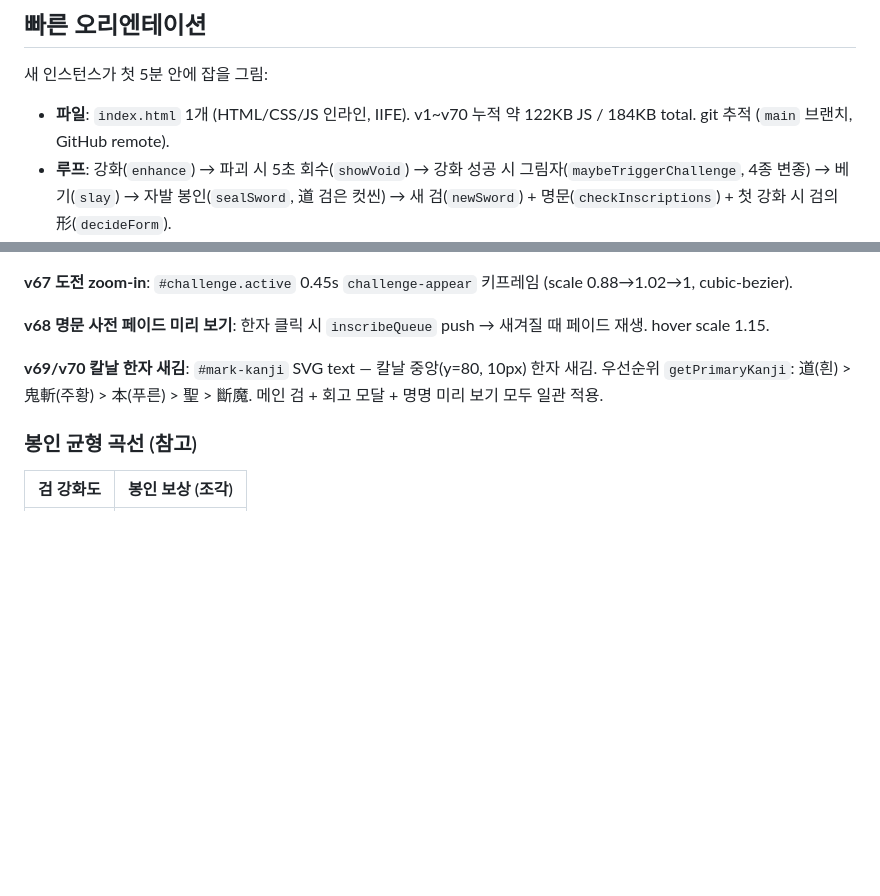
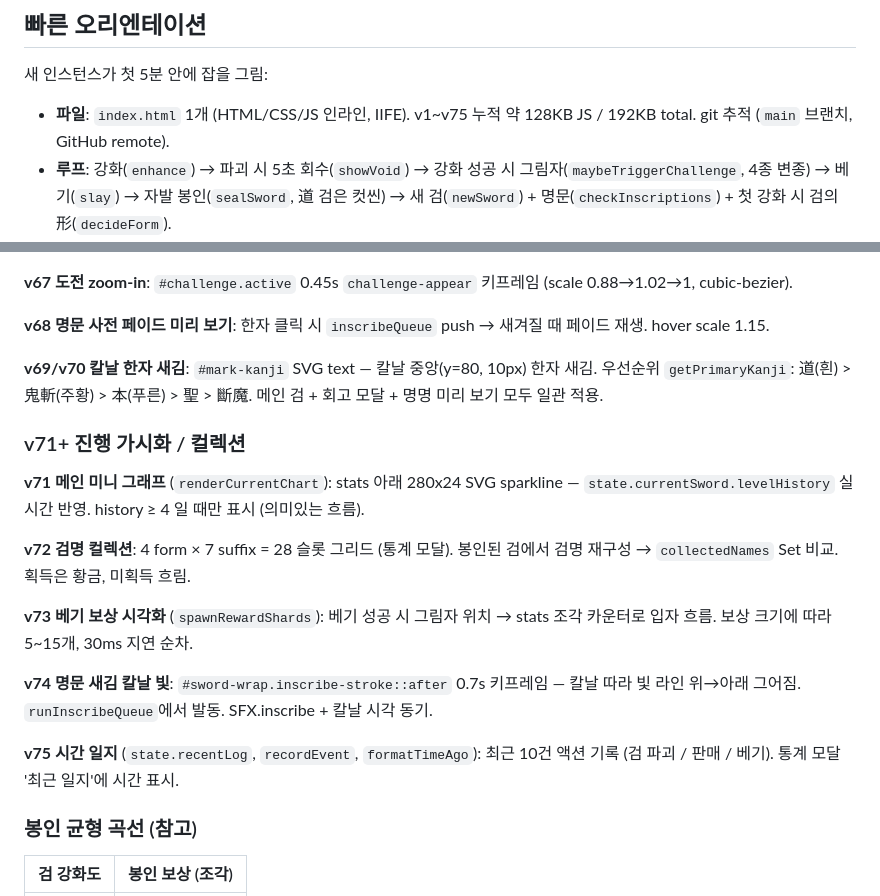
Before and after one commit to ChangSubKwak/my-reinforce-sword, a Markdown page: CLAUDE.md, 2 parts joined by grey strips. GitHub-like rendering; blank space fills up the shorter version.

Commit message:
docs: CLAUDE.md v71~v75 반영
- 파일 크기 갱신 (128KB JS / 192KB total)
- v71~v75 시스템 5개 설명 추가
  (미니그래프/검명컬렉션/보상시각화/칼날빛/시간일지)

🤖 Generated with [Claude Code](https://claude.com/claude-code)

Co-Authored-By: Claude Opus 4.7 (1M context) <noreply@anthropic.com>

```diff
--- a/CLAUDE.md
+++ b/CLAUDE.md
@@ -12,7 +12,7 @@ This file provides guidance to Claude Code (claude.ai/code) when working with co
 
 새 인스턴스가 첫 5분 안에 잡을 그림:
 
-- **파일**: `index.html` 1개 (HTML/CSS/JS 인라인, IIFE). v1~v70 누적 약 122KB JS / 184KB total. git 추적 (`main` 브랜치, GitHub remote).
+- **파일**: `index.html` 1개 (HTML/CSS/JS 인라인, IIFE). v1~v75 누적 약 128KB JS / 192KB total. git 추적 (`main` 브랜치, GitHub remote).
 - **루프**: 강화(`enhance`) → 파괴 시 5초 회수(`showVoid`) → 강화 성공 시 그림자(`maybeTriggerChallenge`, 4종 변종) → 베기(`slay`) → 자발 봉인(`sealSword`, 道 검은 컷씬) → 새 검(`newSword`) + 명문(`checkInscriptions`) + 첫 강화 시 검의 形(`decideForm`).
 - **결정 차원**: 강화 / 방지권 / 회수 / 베기 / 물러남 / 봉인 / 숫돌(砥) / 영석(靈).
 - **상태 진입점**: `let state = {...}` 한 객체. `localStorage['reinforce_sword_v1']`. 음소거는 별도 키 `reinforce_sword_muted`.
@@ -547,6 +547,18 @@ footer 7개 버튼 → 3개 (조합소·계보·詩集) + 우상단 ≡ 메뉴 (
 
 **v69/v70 칼날 한자 새김**: `#mark-kanji` SVG text — 칼날 중앙(y=80, 10px) 한자 새김. 우선순위 `getPrimaryKanji`: 道(흰) > 鬼斬(주황) > 本(푸른) > 聖 > 斷魔. 메인 검 + 회고 모달 + 명명 미리 보기 모두 일관 적용.
 
+### v71+ 진행 가시화 / 컬렉션
+
+**v71 메인 미니 그래프** (`renderCurrentChart`): stats 아래 280x24 SVG sparkline — `state.currentSword.levelHistory` 실시간 반영. history ≥ 4 일 때만 표시 (의미있는 흐름).
+
+**v72 검명 컬렉션**: 4 form × 7 suffix = 28 슬롯 그리드 (통계 모달). 봉인된 검에서 검명 재구성 → `collectedNames` Set 비교. 획득은 황금, 미획득 흐림.
+
+**v73 베기 보상 시각화** (`spawnRewardShards`): 베기 성공 시 그림자 위치 → stats 조각 카운터로 입자 흐름. 보상 크기에 따라 5~15개, 30ms 지연 순차.
+
+**v74 명문 새김 칼날 빛**: `#sword-wrap.inscribe-stroke::after` 0.7s 키프레임 — 칼날 따라 빛 라인 위→아래 그어짐. `runInscribeQueue`에서 발동. SFX.inscribe + 칼날 시각 동기.
+
+**v75 시간 일지** (`state.recentLog`, `recordEvent`, `formatTimeAgo`): 최근 10건 액션 기록 (검 파괴 / 판매 / 베기). 통계 모달 '최근 일지'에 시간 표시.
+
 ### 봉인 균형 곡선 (참고)
 
 | 검 강화도 | 봉인 보상 (조각) |
```
